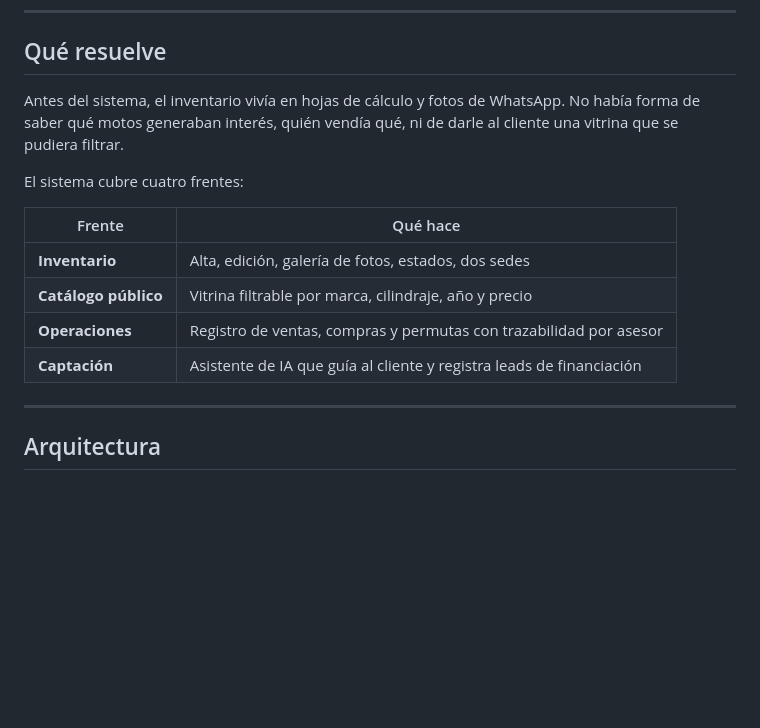
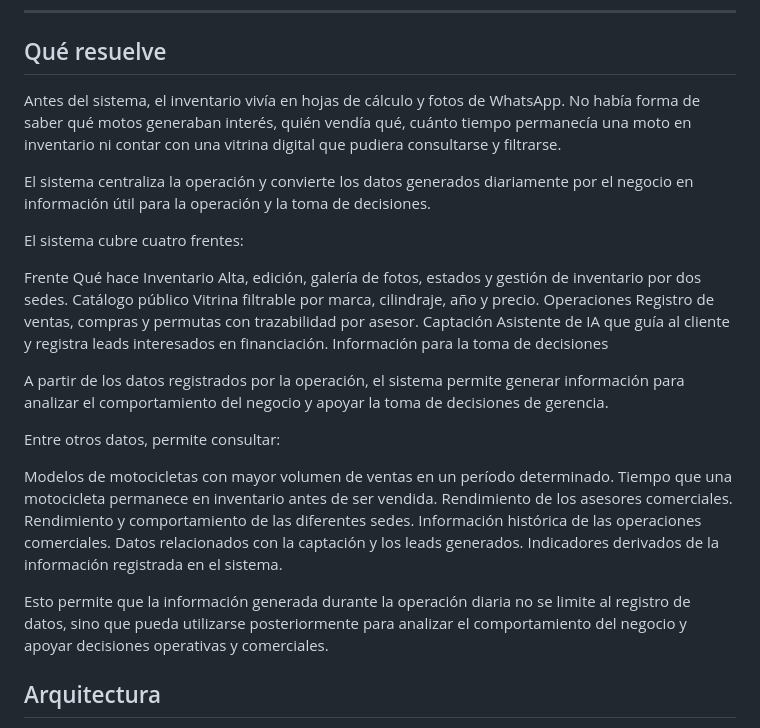
Before and after one commit to alexcoral420/sistema-motos, a Markdown page: README.md, the part around the change. GitHub-like rendering; blank space fills up the shorter version.

```diff
--- a/README.md
+++ b/README.md
@@ -28,20 +28,32 @@ sedes, más de 120 motos en inventario y varios asesores usándolo a diario.
 
 ## Qué resuelve
 
-Antes del sistema, el inventario vivía en hojas de cálculo y fotos de WhatsApp.
-No había forma de saber qué motos generaban interés, quién vendía qué, ni de
-darle al cliente una vitrina que se pudiera filtrar.
+Antes del sistema, el inventario vivía en hojas de cálculo y fotos de WhatsApp. No había forma de saber qué motos generaban interés, quién vendía qué, cuánto tiempo permanecía una moto en inventario ni contar con una vitrina digital que pudiera consultarse y filtrarse.
+
+El sistema centraliza la operación y convierte los datos generados diariamente por el negocio en información útil para la operación y la toma de decisiones.
 
 El sistema cubre cuatro frentes:
 
-| Frente | Qué hace |
-|---|---|
-| **Inventario** | Alta, edición, galería de fotos, estados, dos sedes |
-| **Catálogo público** | Vitrina filtrable por marca, cilindraje, año y precio |
-| **Operaciones** | Registro de ventas, compras y permutas con trazabilidad por asesor |
-| **Captación** | Asistente de IA que guía al cliente y registra leads de financiación |
+Frente	Qué hace
+Inventario	Alta, edición, galería de fotos, estados y gestión de inventario por dos sedes.
+Catálogo público	Vitrina filtrable por marca, cilindraje, año y precio.
+Operaciones	Registro de ventas, compras y permutas con trazabilidad por asesor.
+Captación	Asistente de IA que guía al cliente y registra leads interesados en financiación.
+Información para la toma de decisiones
 
----
+A partir de los datos registrados por la operación, el sistema permite generar información para analizar el comportamiento del negocio y apoyar la toma de decisiones de gerencia.
+
+Entre otros datos, permite consultar:
+
+Modelos de motocicletas con mayor volumen de ventas en un período determinado.
+Tiempo que una motocicleta permanece en inventario antes de ser vendida.
+Rendimiento de los asesores comerciales.
+Rendimiento y comportamiento de las diferentes sedes.
+Información histórica de las operaciones comerciales.
+Datos relacionados con la captación y los leads generados.
+Indicadores derivados de la información registrada en el sistema.
+
+Esto permite que la información generada durante la operación diaria no se limite al registro de datos, sino que pueda utilizarse posteriormente para analizar el comportamiento del negocio y apoyar decisiones operativas y comerciales.
 
 ## Arquitectura
 
```
